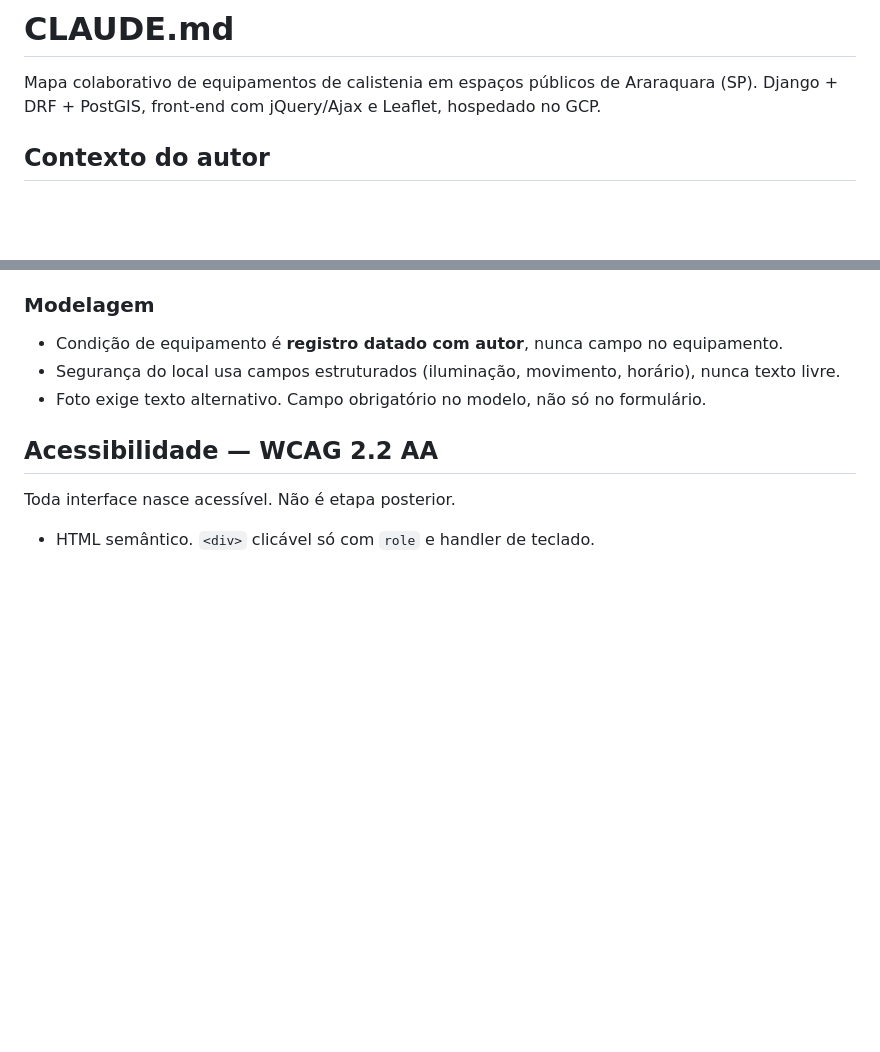
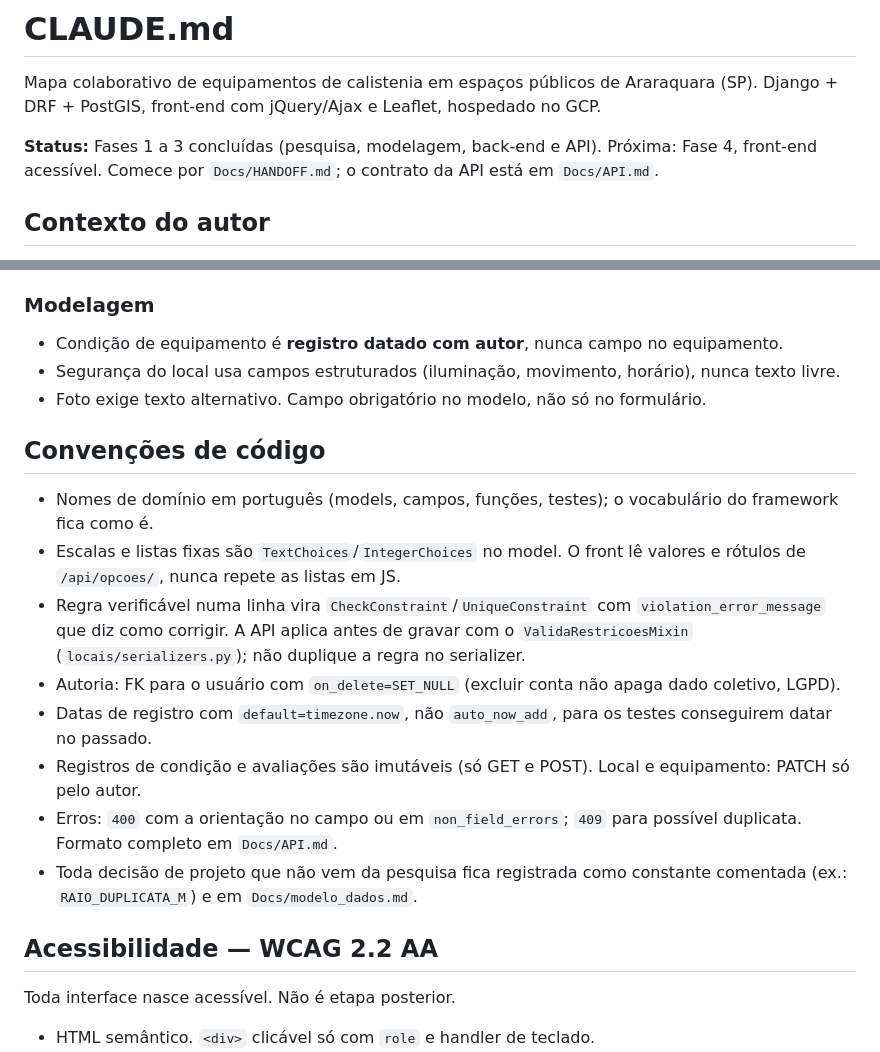
Before and after one commit to eglito/Projeto-Integrador-II, a Markdown page: CLAUDE.md, 2 parts joined by grey strips. Rendered like a GitHub page; blank space fills up the shorter version.

```diff
--- a/CLAUDE.md
+++ b/CLAUDE.md
@@ -1,6 +1,8 @@
 # CLAUDE.md
 
 Mapa colaborativo de equipamentos de calistenia em espaços públicos de Araraquara (SP). Django + DRF + PostGIS, front-end com jQuery/Ajax e Leaflet, hospedado no GCP.
+
+**Status:** Fases 1 a 3 concluídas (pesquisa, modelagem, back-end e API). Próxima: Fase 4, front-end acessível. Comece por `Docs/HANDOFF.md`; o contrato da API está em `Docs/API.md`.
 
 ## Contexto do autor
 
@@ -50,6 +68,17 @@ Este projeto atende a uma disciplina acadêmica com requisitos fixos. Não subst
 - Condição de equipamento é **registro datado com autor**, nunca campo no equipamento.
 - Segurança do local usa campos estruturados (iluminação, movimento, horário), nunca texto livre.
 - Foto exige texto alternativo. Campo obrigatório no modelo, não só no formulário.
+
+## Convenções de código
+
+- Nomes de domínio em português (models, campos, funções, testes); o vocabulário do framework fica como é.
+- Escalas e listas fixas são `TextChoices`/`IntegerChoices` no model. O front lê valores e rótulos de `/api/opcoes/`, nunca repete as listas em JS.
+- Regra verificável numa linha vira `CheckConstraint`/`UniqueConstraint` com `violation_error_message` que diz como corrigir. A API aplica antes de gravar com o `ValidaRestricoesMixin` (`locais/serializers.py`); não duplique a regra no serializer.
+- Autoria: FK para o usuário com `on_delete=SET_NULL` (excluir conta não apaga dado coletivo, LGPD).
+- Datas de registro com `default=timezone.now`, não `auto_now_add`, para os testes conseguirem datar no passado.
+- Registros de condição e avaliações são imutáveis (só GET e POST). Local e equipamento: PATCH só pelo autor.
+- Erros: `400` com a orientação no campo ou em `non_field_errors`; `409` para possível duplicata. Formato completo em `Docs/API.md`.
+- Toda decisão de projeto que não vem da pesquisa fica registrada como constante comentada (ex.: `RAIO_DUPLICATA_M`) e em `Docs/modelo_dados.md`.
 
 ## Acessibilidade — WCAG 2.2 AA
 
```
Also changed, not shown: other parts of CLAUDE.md (+27 -7 lines).
